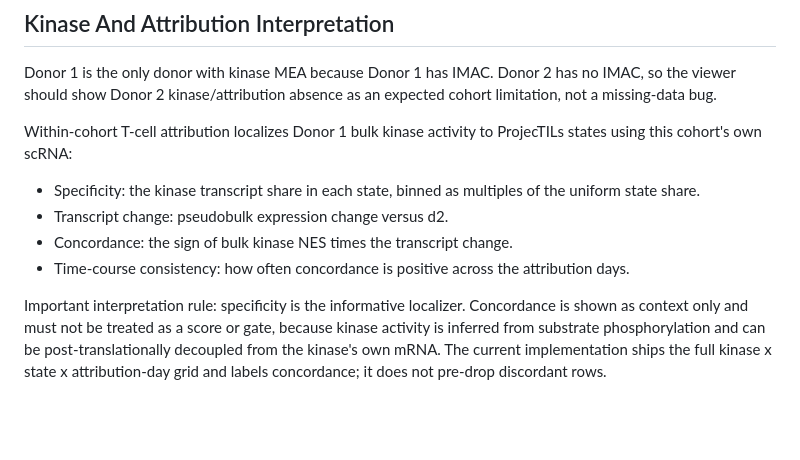
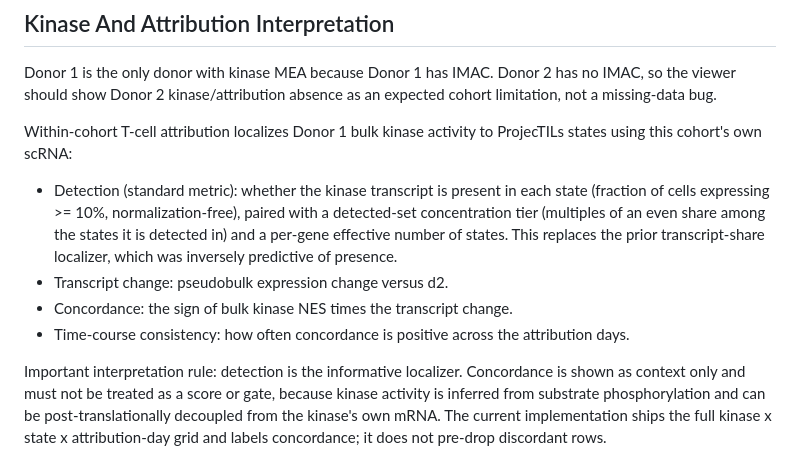
Before and after one commit to henrichung-cst/alzheimers, a Markdown page: docs/tcell_exhaustion_analysis_summary.md, the part around the change. Drawn GitHub-style; blank space fills up the shorter version.

```diff
--- a/docs/tcell_exhaustion_analysis_summary.md
+++ b/docs/tcell_exhaustion_analysis_summary.md
@@ -55,14 +55,17 @@ expected cohort limitation, not a missing-data bug.
 Within-cohort T-cell attribution localizes Donor 1 bulk kinase activity to
 ProjecTILs states using this cohort's own scRNA:
 
-- Specificity: the kinase transcript share in each state, binned as multiples
-  of the uniform state share.
+- Detection (standard metric): whether the kinase transcript is present in each
+  state (fraction of cells expressing >= 10%, normalization-free), paired with a
+  detected-set concentration tier (multiples of an even share among the states it
+  is detected in) and a per-gene effective number of states. This replaces the
+  prior transcript-share localizer, which was inversely predictive of presence.
 - Transcript change: pseudobulk expression change versus d2.
 - Concordance: the sign of bulk kinase NES times the transcript change.
 - Time-course consistency: how often concordance is positive across the
   attribution days.
 
-Important interpretation rule: specificity is the informative localizer.
+Important interpretation rule: detection is the informative localizer.
 Concordance is shown as context only and must not be treated as a score or gate,
 because kinase activity is inferred from substrate phosphorylation and can be
 post-translationally decoupled from the kinase's own mRNA. The current
```
Also changed, not shown: docs/plans/standard_attribution_metric.md (+19 -5 lines).
